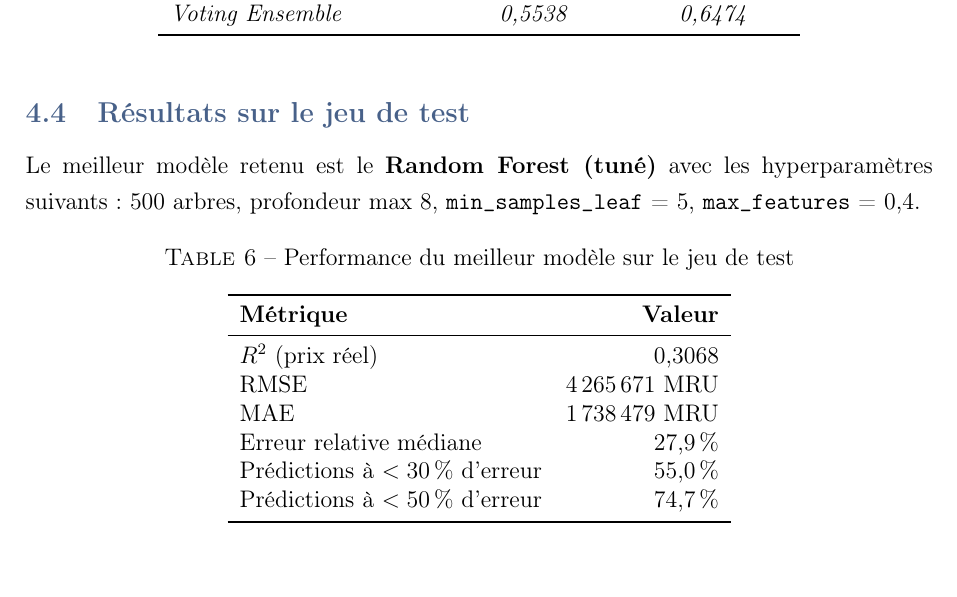
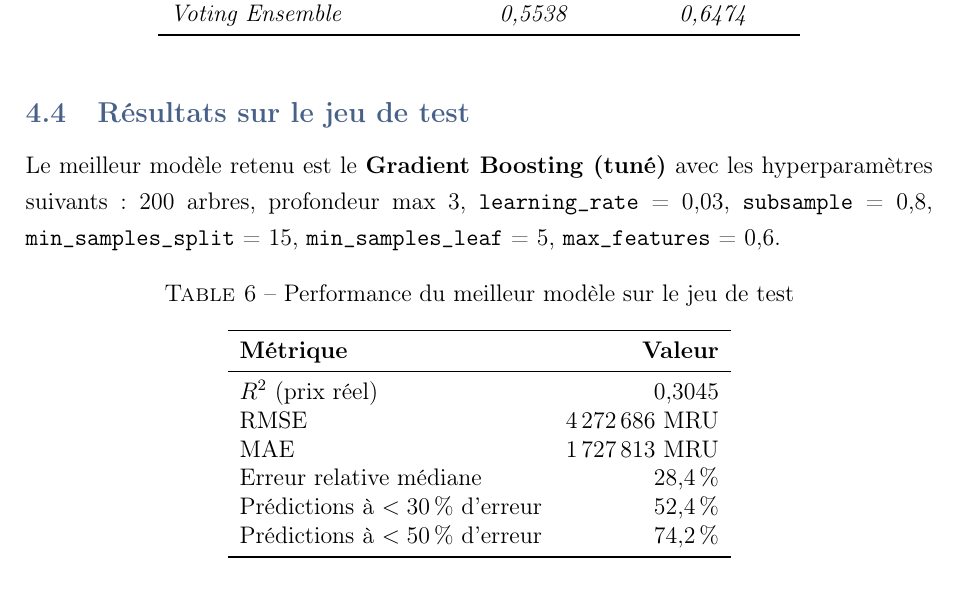
Before and after one commit to AymanMady/immobilier-price-prediction, a LaTeX document (rapport/rapport.tex): part of page 8 of 12, cut so that both start at the same text. Compiled offline with pdfLaTeX.

Commit message:
Update model results in rapport.tex to reflect the best performing model as Gradient Boosting with new hyperparameters and adjusted performance metrics.

```diff
--- a/rapport/rapport.tex
+++ b/rapport/rapport.tex
@@ -375,7 +375,7 @@ LightGBM & 0,5109 $\pm$ 0,0882 & 0,6777 \\
 
 \subsection{Résultats sur le jeu de test}
 
-Le meilleur modèle retenu est le \textbf{Random Forest (tuné)} avec les hyperparamètres suivants~: 500 arbres, profondeur max 8, \texttt{min\_samples\_leaf} = 5, \texttt{max\_features} = 0,4.
+Le meilleur modèle retenu est le \textbf{Gradient Boosting (tuné)} avec les hyperparamètres suivants~: 200 arbres, profondeur max 3, \texttt{learning\_rate} = 0,03, \texttt{subsample} = 0,8, \texttt{min\_samples\_split} = 15, \texttt{min\_samples\_leaf} = 5, \texttt{max\_features} = 0,6.
 
 \begin{table}[H]
 \centering
@@ -385,12 +385,12 @@ Le meilleur modèle retenu est le \textbf{Random Forest (tuné)} avec les hyperp
 \toprule
 \textbf{Métrique} & \textbf{Valeur} \\
 \midrule
-$R^2$ (prix réel) & 0,3068 \\
-RMSE & 4\,265\,671 MRU \\
-MAE & 1\,738\,479 MRU \\
-Erreur relative médiane & 27,9\,\% \\
-Prédictions à $< 30\,\%$ d'erreur & 55,0\,\% \\
-Prédictions à $< 50\,\%$ d'erreur & 74,7\,\% \\
+$R^2$ (prix réel) & 0,3045 \\
+RMSE & 4\,272\,686 MRU \\
+MAE & 1\,727\,813 MRU \\
+Erreur relative médiane & 28,4\,\% \\
+Prédictions à $< 30\,\%$ d'erreur & 52,4\,\% \\
+Prédictions à $< 50\,\%$ d'erreur & 74,2\,\% \\
 \bottomrule
 \end{tabular}
 \end{table}
```
